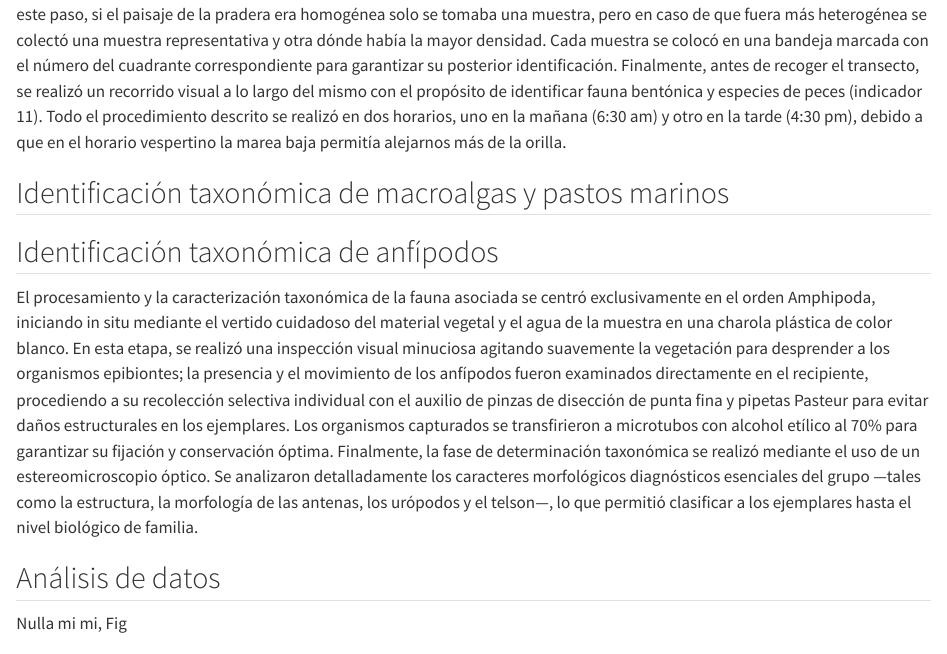
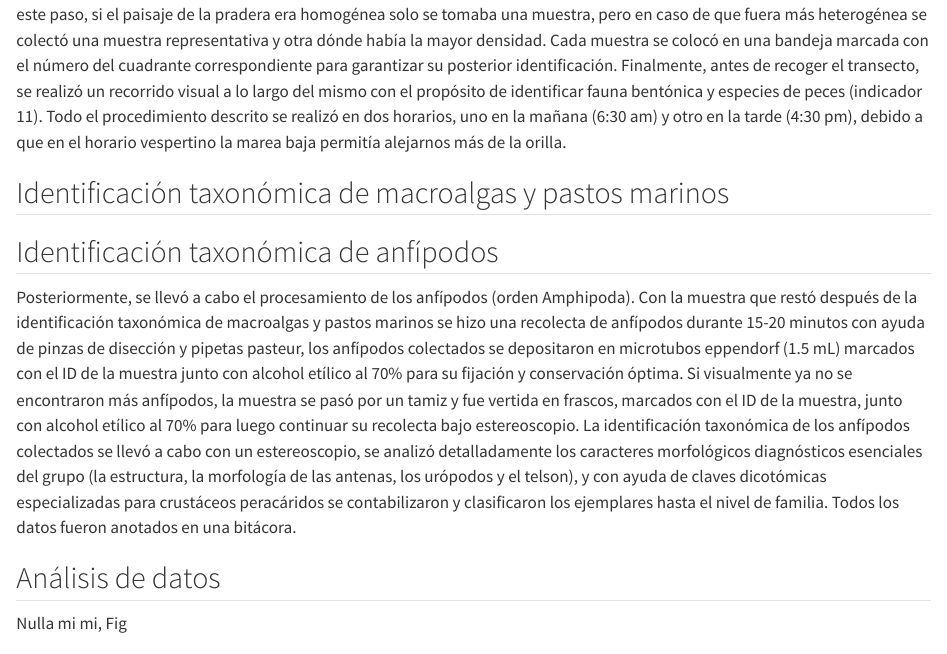
Before and after one commit to emilioj-svg/Reporte_cuarto, a Quarto document (PM.qmd): the page in a window 1100 px wide, from 1000 px down. Rendered offline with R 4.5, knitr and Pandoc in place of Quarto, with nearby package versions.

Commit message:
Update PM.qmd

```diff
--- a/PM.qmd
+++ b/PM.qmd
@@ -64,15 +64,8 @@ la marea baja permitía alejarnos más de la orilla.
 ## Identificación taxonómica de macroalgas y pastos marinos
 
 ## Identificación taxonómica de anfípodos
-El procesamiento y la caracterización taxonómica de la fauna asociada se centró exclusivamente en el orden Amphipoda,
-iniciando in situ mediante el vertido cuidadoso del material vegetal y el agua de la muestra en una charola plástica de color blanco.
-En esta etapa, se realizó una inspección visual minuciosa agitando suavemente la vegetación para desprender a los organismos epibiontes;
-la presencia y el movimiento de los anfípodos fueron examinados directamente en el recipiente, procediendo a su recolección selectiva
-individual con el auxilio de pinzas de disección de punta fina y pipetas Pasteur para evitar daños estructurales en los ejemplares.
-Los organismos capturados se transfirieron a microtubos con alcohol etílico al 70% para garantizar su fijación y conservación óptima.
-Finalmente, la fase de determinación taxonómica se realizó mediante el uso de un estereomicroscopio óptico. Se analizaron detalladamente
-los caracteres morfológicos diagnósticos esenciales del grupo —tales como la estructura, la morfología de las antenas, los urópodos y el telson—,
-lo que permitió clasificar a los ejemplares hasta el nivel biológico de familia.
+Posteriormente, se llevó a cabo el procesamiento de los anfípodos (orden Amphipoda). Con la muestra que restó después de la identificación taxonómica de macroalgas y pastos marinos se hizo una recolecta de anfípodos durante 15-20 minutos  con ayuda de pinzas de disección y pipetas pasteur, los anfípodos colectados se depositaron en microtubos eppendorf (1.5 mL) marcados con el ID de la muestra junto con alcohol etílico al 70% para su fijación y conservación óptima. Si visualmente ya no se encontraron más anfípodos, la muestra se pasó por un tamiz y fue vertida en frascos, marcados con el ID de la muestra, junto con alcohol etílico al 70% para luego continuar su recolecta bajo estereoscopio.
+La identificación taxonómica de los anfípodos colectados se llevó a cabo con un estereoscopio, se analizó detalladamente los caracteres morfológicos diagnósticos esenciales del grupo (la estructura, la morfología de las antenas, los urópodos y el telson), y con ayuda de claves dicotómicas especializadas para crustáceos peracáridos se contabilizaron y clasificaron los ejemplares hasta el nivel de familia. Todos los datos fueron anotados en una bitácora.
 
 ## Análisis de datos
 
```
